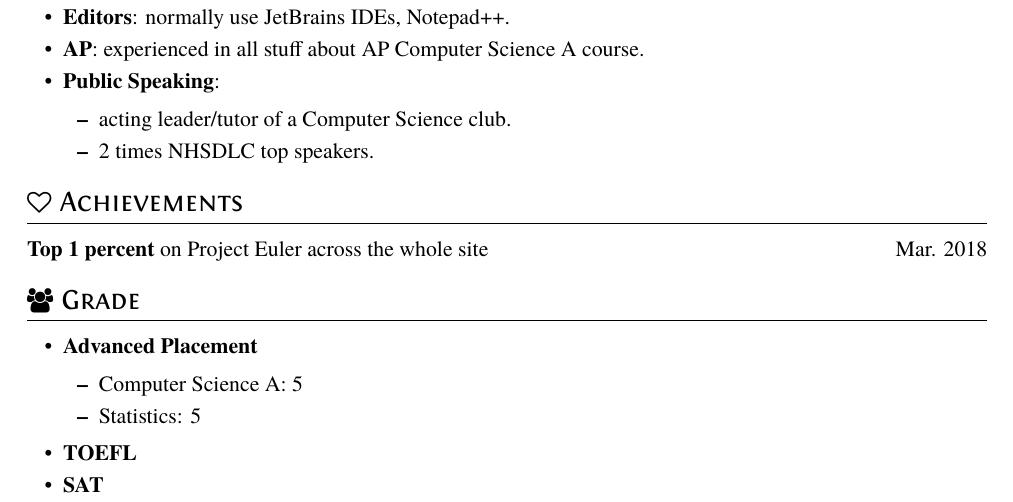
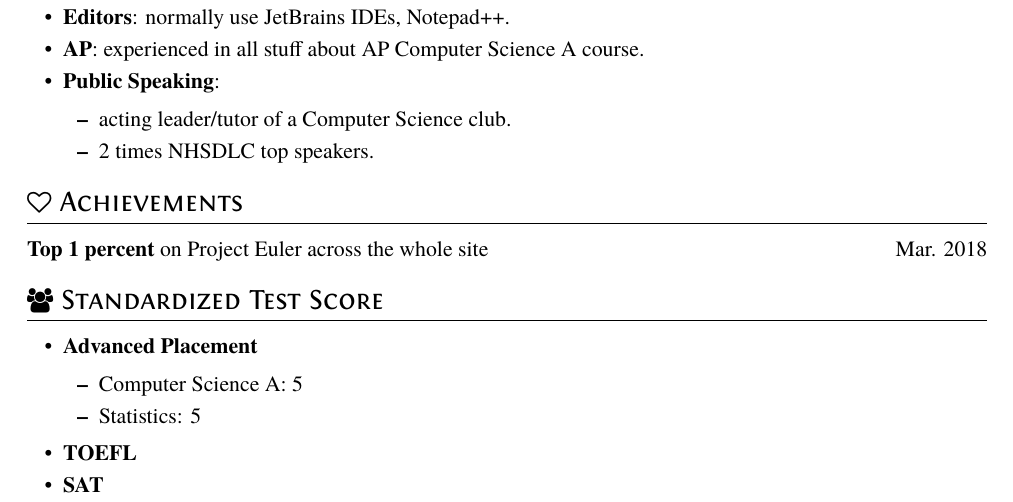
Before and after one commit to xungeer29/Resume, a LaTeX CV (resume.tex): part of page 1 of 2, cut so that both start at the same text. Compiled offline with XeLaTeX.

Commit message:
renew wording

```diff
--- a/resume.tex
+++ b/resume.tex
@@ -65,7 +65,7 @@ Captcha slover written in Python.
 \section{\faHeartO\ Achievements}
 \datedline{\textbf{Top 1 percent} on \href{https://projecteuler.net} {Project Euler} across the whole site}{Mar. 2018}
 
-\section{\faUsers\ Grade}
+\section{\faUsers\ Standardized Test Score}
 \begin{itemize}[parsep=0.5ex]
   \item \textbf{Advanced Placement}
 	  \begin{itemize}[parsep=0.5ex]
```
